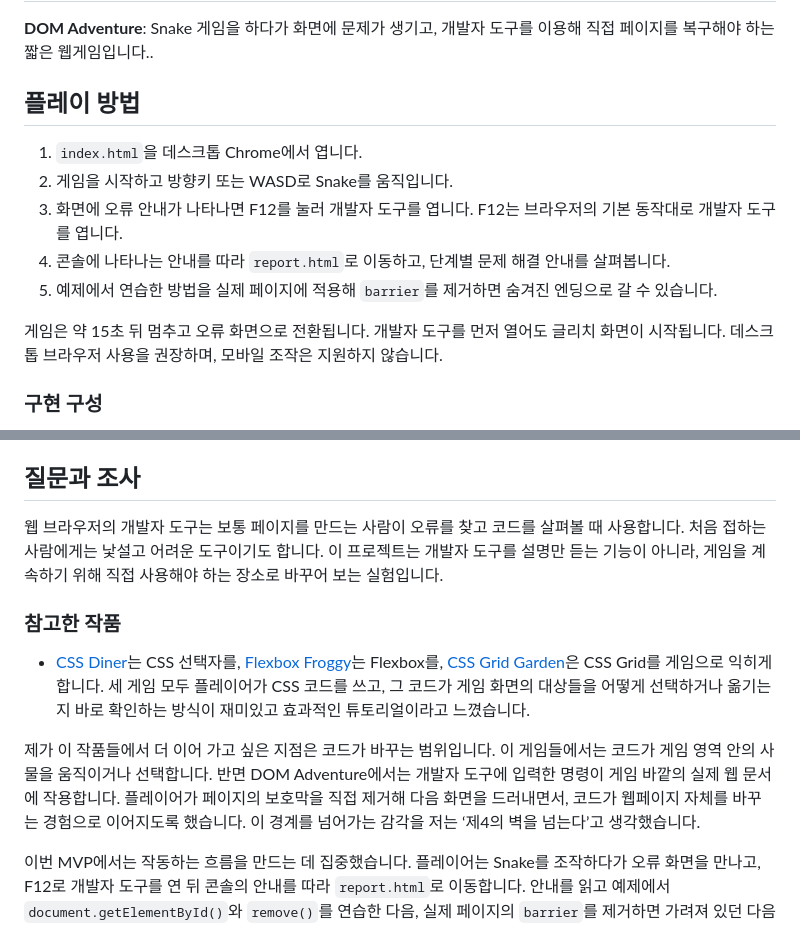
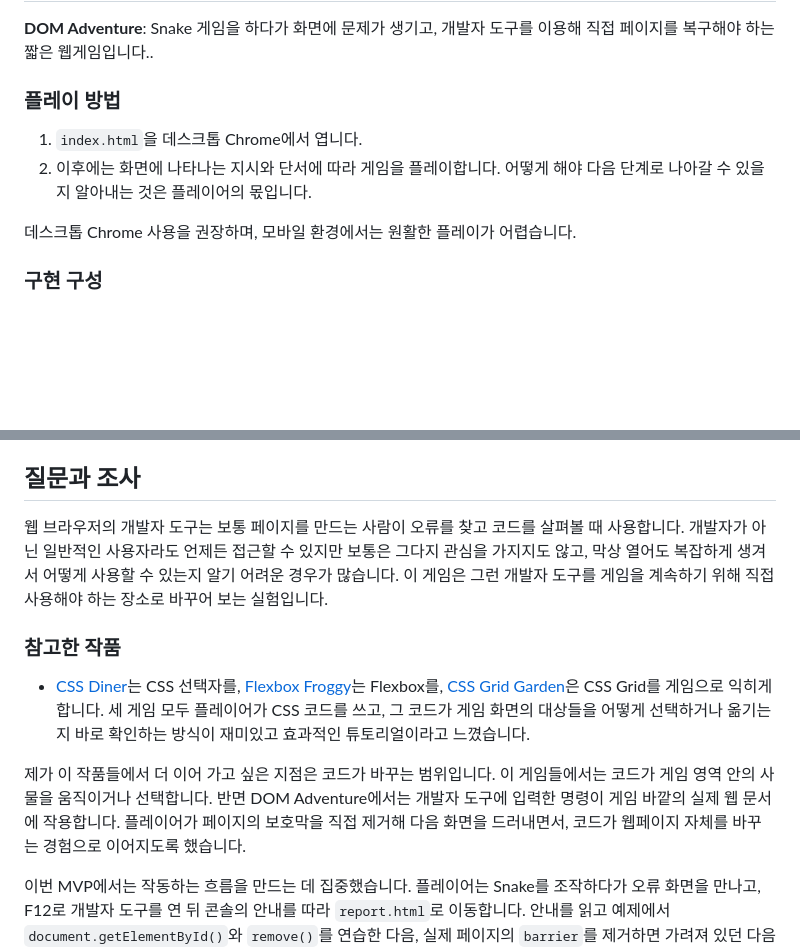
Before and after one commit to t99d99t99t99/dom-adventure-demo, a Markdown page: README.md, 2 parts joined by grey strips. GitHub-like rendering; blank space fills up the shorter version.

```diff
--- a/README.md
+++ b/README.md
@@ -1,15 +1,12 @@
 ## 작품 소개
 **DOM Adventure**: Snake 게임을 하다가 화면에 문제가 생기고, 개발자 도구를 이용해 직접 페이지를 복구해야 하는 짧은 웹게임입니다..
 
-## 플레이 방법
+### 플레이 방법
 
 1. `index.html`을 데스크톱 Chrome에서 엽니다.
-2. 게임을 시작하고 방향키 또는 WASD로 Snake를 움직입니다.
-3. 화면에 오류 안내가 나타나면 F12를 눌러 개발자 도구를 엽니다. F12는 브라우저의 기본 동작대로 개발자 도구를 엽니다.
-4. 콘솔에 나타나는 안내를 따라 `report.html`로 이동하고, 단계별 문제 해결 안내를 살펴봅니다.
-5. 예제에서 연습한 방법을 실제 페이지에 적용해 `barrier`를 제거하면 숨겨진 엔딩으로 갈 수 있습니다.
+2. 이후에는 화면에 나타나는 지시와 단서에 따라 게임을 플레이합니다. 어떻게 해야 다음 단계로 나아갈 수 있을지 알아내는 것은 플레이어의 몫입니다.
 
-게임은 약 15초 뒤 멈추고 오류 화면으로 전환됩니다. 개발자 도구를 먼저 열어도 글리치 화면이 시작됩니다. 데스크톱 브라우저 사용을 권장하며, 모바일 조작은 지원하지 않습니다.
+데스크톱 Chrome 사용을 권장하며, 모바일 환경에서는 원활한 플레이가 어렵습니다.
 
 ### 구현 구성
 
@@ -27,13 +24,13 @@
 
 ## 질문과 조사
 
-웹 브라우저의 개발자 도구는 보통 페이지를 만드는 사람이 오류를 찾고 코드를 살펴볼 때 사용합니다. 처음 접하는 사람에게는 낯설고 어려운 도구이기도 합니다. 이 프로젝트는 개발자 도구를 설명만 듣는 기능이 아니라, 게임을 계속하기 위해 직접 사용해야 하는 장소로 바꾸어 보는 실험입니다.
+웹 브라우저의 개발자 도구는 보통 페이지를 만드는 사람이 오류를 찾고 코드를 살펴볼 때 사용합니다. 개발자가 아닌 일반적인 사용자라도 언제든 접근할 수 있지만 보통은 그다지 관심을 가지지도 않고, 막상 열어도 복잡하게 생겨서 어떻게 사용할 수 있는지 알기 어려운 경우가 많습니다. 이 게임은 그런 개발자 도구를 게임을 계속하기 위해 직접 사용해야 하는 장소로 바꾸어 보는 실험입니다.
 
 ### 참고한 작품
 
 - [CSS Diner](https://cssdiner.com/)는 CSS 선택자를, [Flexbox Froggy](https://froggy.dotus.store/)는 Flexbox를, [CSS Grid Garden](https://cssgridgarden.com/)은 CSS Grid를 게임으로 익히게 합니다. 세 게임 모두 플레이어가 CSS 코드를 쓰고, 그 코드가 게임 화면의 대상들을 어떻게 선택하거나 옮기는지 바로 확인하는 방식이 재미있고 효과적인 튜토리얼이라고 느꼈습니다.
 
-제가 이 작품들에서 더 이어 가고 싶은 지점은 코드가 바꾸는 범위입니다. 이 게임들에서는 코드가 게임 영역 안의 사물을 움직이거나 선택합니다. 반면 DOM Adventure에서는 개발자 도구에 입력한 명령이 게임 바깥의 실제 웹 문서에 작용합니다. 플레이어가 페이지의 보호막을 직접 제거해 다음 화면을 드러내면서, 코드가 웹페이지 자체를 바꾸는 경험으로 이어지도록 했습니다. 이 경계를 넘어가는 감각을 저는 ‘제4의 벽을 넘는다’고 생각했습니다.
+제가 이 작품들에서 더 이어 가고 싶은 지점은 코드가 바꾸는 범위입니다. 이 게임들에서는 코드가 게임 영역 안의 사물을 움직이거나 선택합니다. 반면 DOM Adventure에서는 개발자 도구에 입력한 명령이 게임 바깥의 실제 웹 문서에 작용합니다. 플레이어가 페이지의 보호막을 직접 제거해 다음 화면을 드러내면서, 코드가 웹페이지 자체를 바꾸는 경험으로 이어지도록 했습니다.
 
 이번 MVP에서는 작동하는 흐름을 만드는 데 집중했습니다. 플레이어는 Snake를 조작하다가 오류 화면을 만나고, F12로 개발자 도구를 연 뒤 콘솔의 안내를 따라 `report.html`로 이동합니다. 안내를 읽고 예제에서 `document.getElementById()`와 `remove()`를 연습한 다음, 실제 페이지의 `barrier`를 제거하면 가려져 있던 다음 화면이 드러납니다.
 
```
